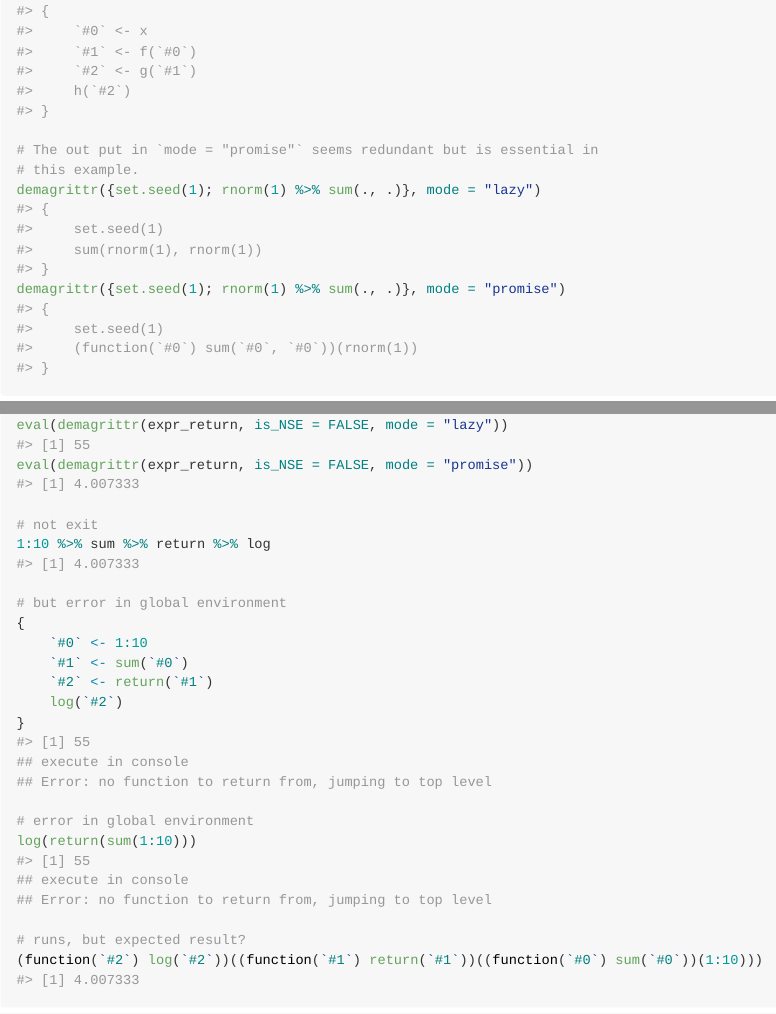
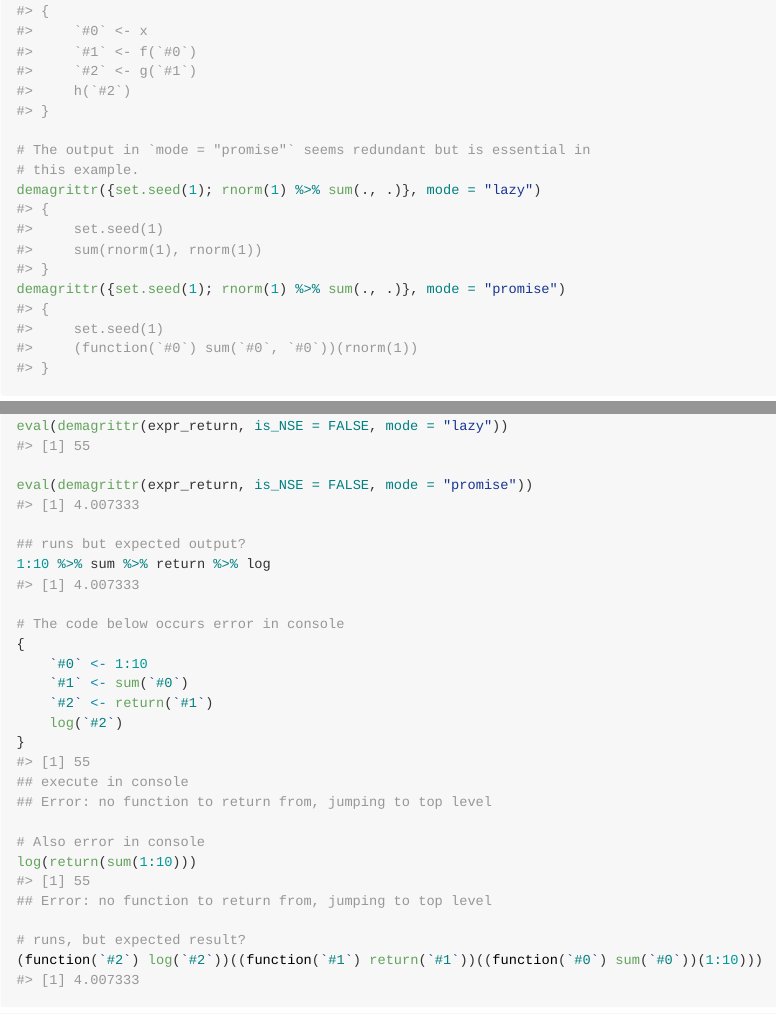
Before and after one commit to TobCap/demagrittr, an R Markdown document (README.Rmd): the page in a window 1100 px wide, from 960 px down, and a second part further down, joined at a grey line. The pictures show the output file README.md that the author committed with the source, drawn offline in the style of GitHub.

Commit message:
Tweaks on README

````diff
--- a/README.Rmd
+++ b/README.Rmd
@@ -48,7 +48,7 @@ demagrittr(x %>% f %>% g %>% h, mode = "promise")
 expr0 <- quote(x %>% f %>% g %>% h)
 demagrittr(expr0, is_NSE = FALSE)
 
-# The out put in `mode = "promise"` seems redundant but is essential in
+# The output in `mode = "promise"` seems redundant but is essential in
 # this example.
 demagrittr({set.seed(1); rnorm(1) %>% sum(., .)}, mode = "lazy")
 demagrittr({set.seed(1); rnorm(1) %>% sum(., .)}, mode = "promise")
@@ -216,19 +218,25 @@ convertedy by `demagrittr()`. (hope nobody uses such a tricky name as a symbol)
 ```{r}
 expr_return <- quote(1:10 %>% sum %>% return %>% log)
 expr_return
+
 demagrittr(expr_return, is_NSE = FALSE, mode = "eager")
+
 demagrittr(expr_return, is_NSE = FALSE, mode = "lazy")
+
 demagrittr(expr_return, is_NSE = FALSE, mode = "promise")
 
 eval(expr_return)
+
 eval(demagrittr(expr_return, is_NSE = FALSE, mode = "eager"))
+
 eval(demagrittr(expr_return, is_NSE = FALSE, mode = "lazy"))
+
 eval(demagrittr(expr_return, is_NSE = FALSE, mode = "promise"))
 
-# not exit
+## runs but expected output?
 1:10 %>% sum %>% return %>% log
 
-# but error in global environment
+# The code below occurs error in console
 {
     `#0` <- 1:10
     `#1` <- sum(`#0`)
@@ -238,17 +246,13 @@ eval(demagrittr(expr_return, is_NSE = FALSE, mode = "promise"))
 ## execute in console
 ## Error: no function to return from, jumping to top level
 
-# error in global environment
+# Also error in console
 log(return(sum(1:10)))
-## execute in console
 ## Error: no function to return from, jumping to top level
 
 # runs, but expected result?
 (function(`#2`) log(`#2`))((function(`#1`) return(`#1`))((function(`#0`) sum(`#0`))(1:10)))
 ```
 
-
-```
-
 # To-Do
 * Please suggest problems in issue.
````
Also changed, not shown: README.md, README.Rmd (2 more changed lines).
